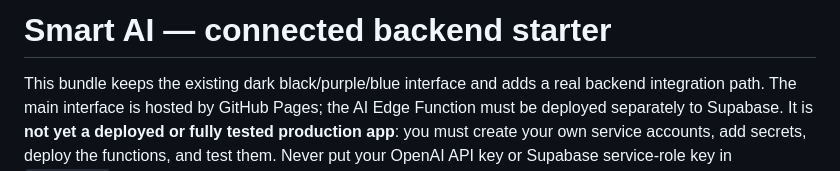
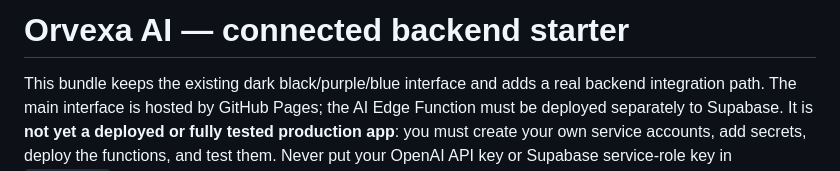
Before and after one commit to mondaylight1974-debug/Orvexa, a Markdown page: README_SETUP.md, the part around the change. GitHub-like rendering.

Commit message:
Replace old Smart AI branding with Orvexa AI

```diff
--- a/README_SETUP.md
+++ b/README_SETUP.md
@@ -1,4 +1,4 @@
-# Smart AI — connected backend starter
+# Orvexa AI — connected backend starter
 
 This bundle keeps the existing dark black/purple/blue interface and adds a real backend integration path. The main interface is hosted by GitHub Pages; the AI Edge Function must be deployed separately to Supabase. It is **not yet a deployed or fully tested production app**: you must create your own service accounts, add secrets, deploy the functions, and test them. Never put your OpenAI API key or Supabase service-role key in `index.html`.
 
```
